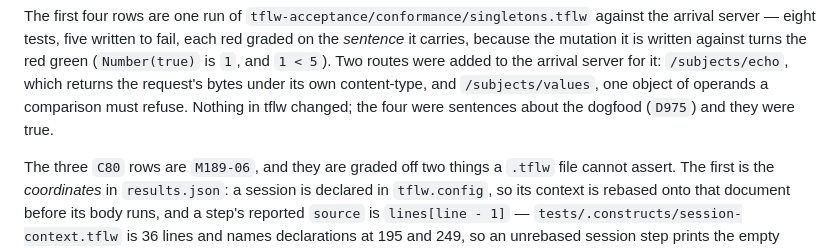
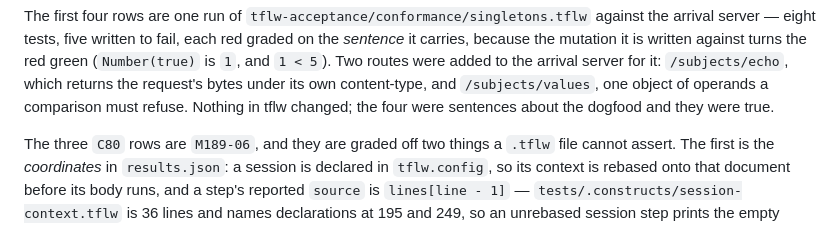
Before and after one commit to deepak-tuteja/tflw-tests, a Markdown page: CONSTRUCTS.md, the part around the change. Drawn GitHub-style.

Commit message:
M198: drop an invented citation — `D975` is a gap in tflw's numbering, not a decision
`verify:provenance` is in CI's acceptance-check job and not in the set this branch
was gated against locally, which is how a citation of a decision that has never
existed reached a pushed branch. tflw's records run D974 → D976; the sentence needs
no anchor and now carries none.

Co-Authored-By: Claude Opus 5 <noreply@anthropic.com>

```diff
--- a/CONSTRUCTS.md
+++ b/CONSTRUCTS.md
@@ -1712,7 +1712,7 @@ server — eight tests, five written to fail, each red graded on the *sentence*
 the mutation it is written against turns the red green (`Number(true)` is `1`, and `1 < 5`). Two
 routes were added to the arrival server for it: `/subjects/echo`, which returns the request's
 bytes under its own content-type, and `/subjects/values`, one object of operands a comparison must
-refuse. Nothing in tflw changed; the four were sentences about the dogfood (`D975`) and they were
+refuse. Nothing in tflw changed; the four were sentences about the dogfood and they were
 true.
 
 The three `C80` rows are `M189-06`, and they are graded off two things a `.tflw` file cannot
```
